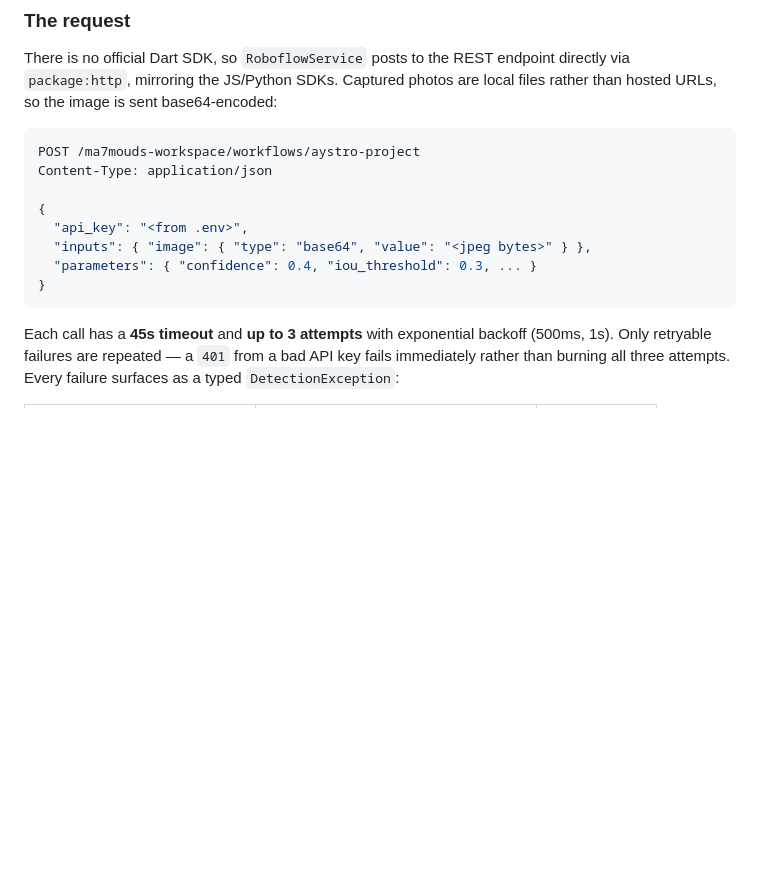
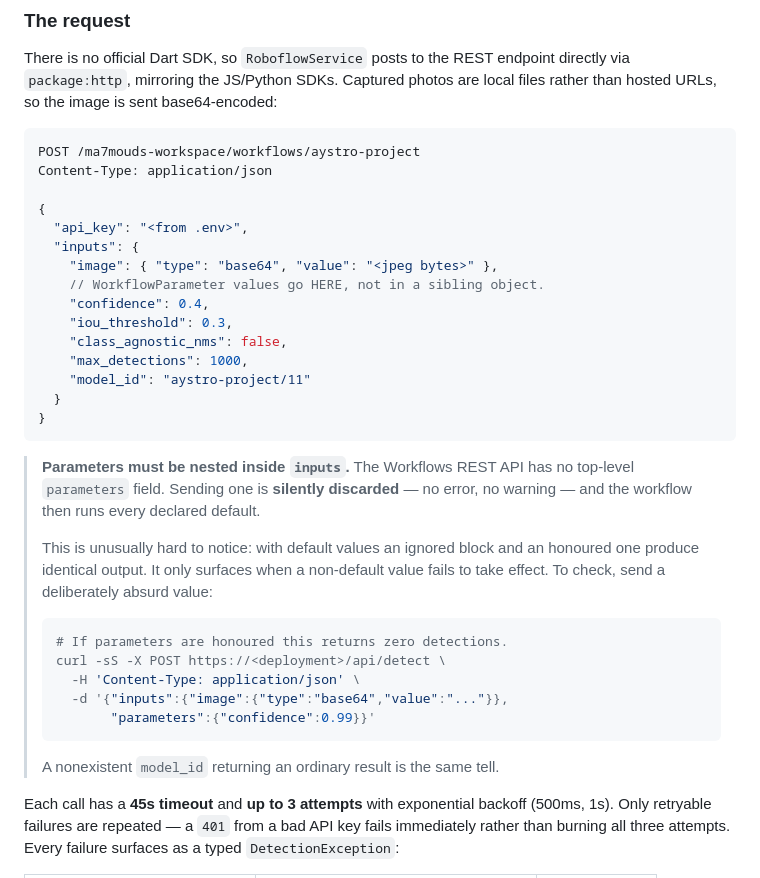
Before and after one commit to ma7moudfiras/shelfshare, a Markdown page: README.md, the part around the change. GitHub-like rendering; blank space fills up the shorter version.

Commit message:
Document that workflow parameters must be nested inside inputs
Records the API contract that caused every request to silently run the
workflow's defaults, along with the reason it went unnoticed: with
default values, an ignored parameters block and an honoured one produce
identical output.

Includes the check that exposes it -- send an absurd value and see
whether it takes effect.

Co-Authored-By: Claude Opus 5 <noreply@anthropic.com>
Claude-Session: https://claude.ai/code/session_01SRiTsBHRepHktpG1PaqvyW

````diff
--- a/README.md
+++ b/README.md
@@ -230,10 +230,35 @@ Content-Type: application/json
 
 {
   "api_key": "<from .env>",
-  "inputs": { "image": { "type": "base64", "value": "<jpeg bytes>" } },
-  "parameters": { "confidence": 0.4, "iou_threshold": 0.3, ... }
+  "inputs": {
+    "image": { "type": "base64", "value": "<jpeg bytes>" },
+    // WorkflowParameter values go HERE, not in a sibling object.
+    "confidence": 0.4,
+    "iou_threshold": 0.3,
+    "class_agnostic_nms": false,
+    "max_detections": 1000,
+    "model_id": "aystro-project/11"
+  }
 }
 ```
+
+> **Parameters must be nested inside `inputs`.** The Workflows REST API has no
+> top-level `parameters` field. Sending one is **silently discarded** — no
+> error, no warning — and the workflow then runs every declared default.
+>
+> This is unusually hard to notice: with default values an ignored block and an
+> honoured one produce identical output. It only surfaces when a non-default
+> value fails to take effect. To check, send a deliberately absurd value:
+>
+> ```bash
+> # If parameters are honoured this returns zero detections.
+> curl -sS -X POST https://<deployment>/api/detect \
+>   -H 'Content-Type: application/json' \
+>   -d '{"inputs":{"image":{"type":"base64","value":"..."}},
+>        "parameters":{"confidence":0.99}}'
+> ```
+>
+> A nonexistent `model_id` returning an ordinary result is the same tell.
 
 Each call has a **45s timeout** and **up to 3 attempts** with exponential
 backoff (500ms, 1s). Only retryable failures are repeated — a `401` from a bad
````
